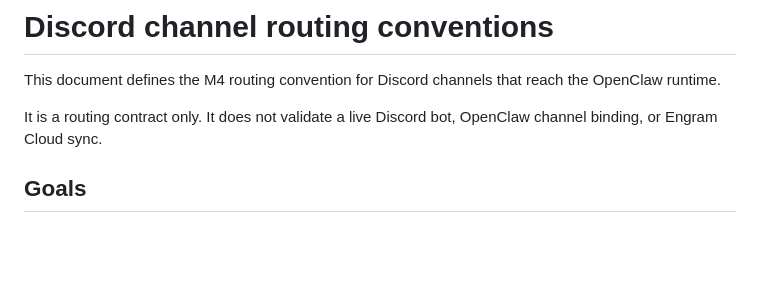
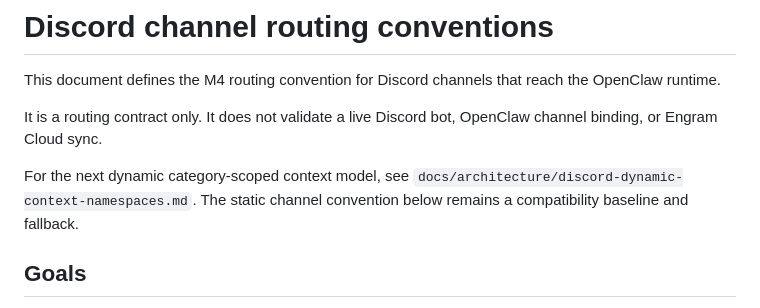
Before and after one commit to egdev6/egdev-dashboard, a Markdown page: docs/architecture/discord-channel-routing.md, the part around the change. GitHub-like rendering; blank space fills up the shorter version.

Commit message:
docs(discord): define dynamic context namespaces

```diff
--- a/docs/architecture/discord-channel-routing.md
+++ b/docs/architecture/discord-channel-routing.md
@@ -3,6 +3,8 @@
 This document defines the M4 routing convention for Discord channels that reach the OpenClaw runtime.
 
 It is a routing contract only. It does not validate a live Discord bot, OpenClaw channel binding, or Engram Cloud sync.
+
+For the next dynamic category-scoped context model, see `docs/architecture/discord-dynamic-context-namespaces.md`. The static channel convention below remains a compatibility baseline and fallback.
 
 ## Goals
 
```
Also changed, not shown: docs/architecture/discord-dynamic-context-namespaces.md (added, +168 -0 lines).
